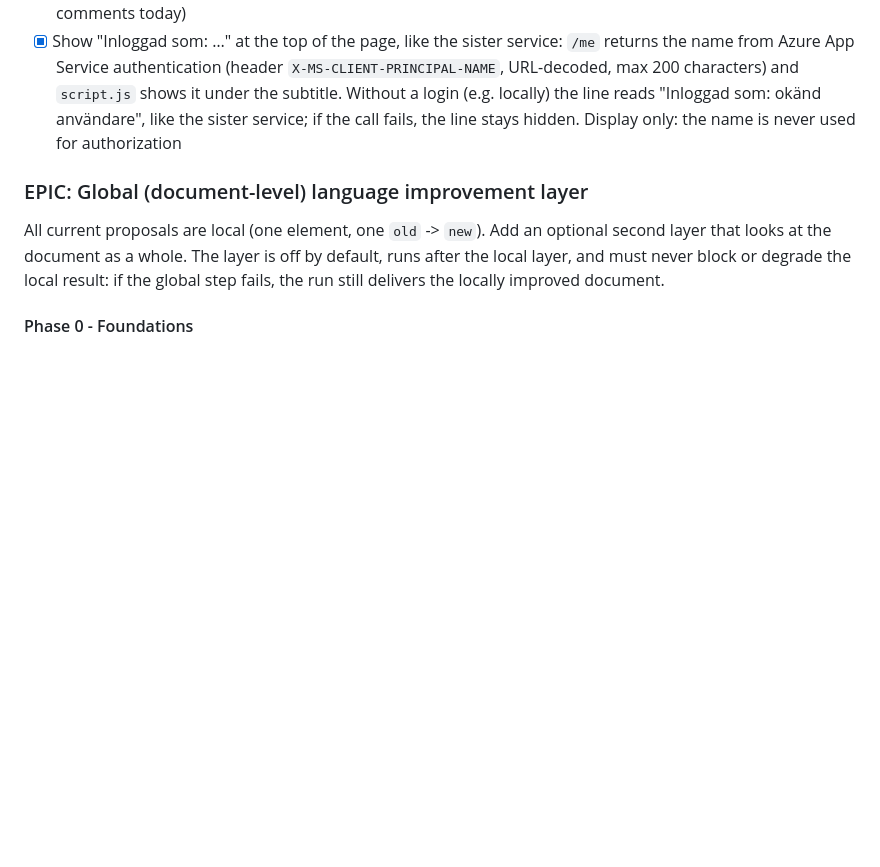
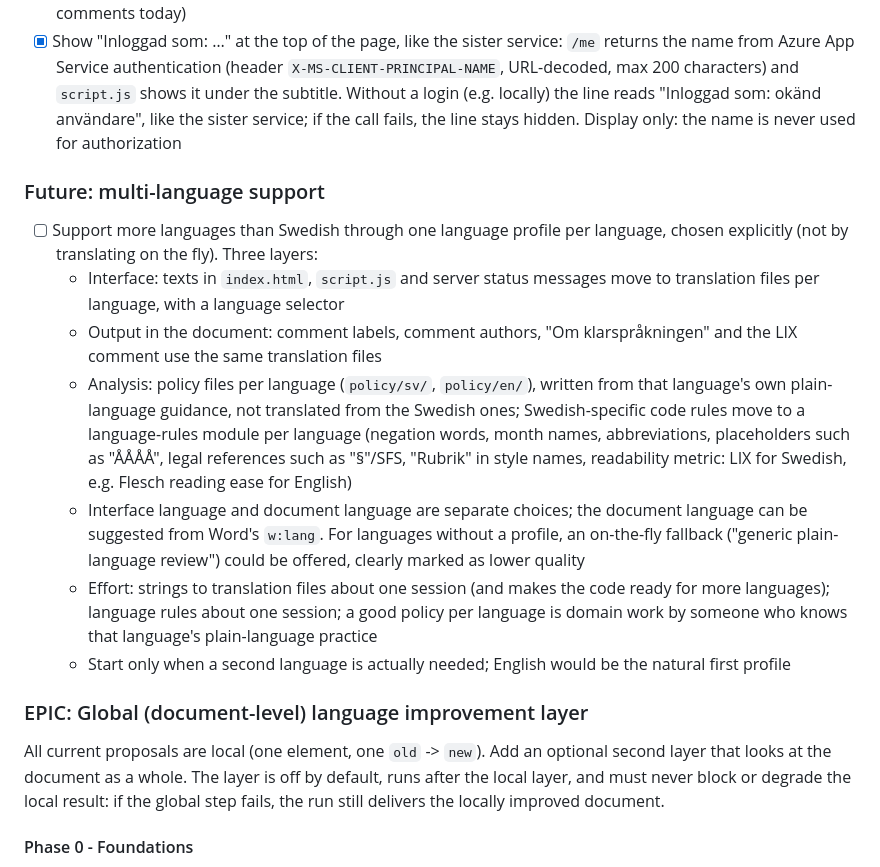
Before and after one commit to slimebob1975/JBGLangImprover, a Markdown page: BACKLOG.md, the part around the change. Rendered like a GitHub page; blank space fills up the shorter version.

Commit message:
BACKLOG: multi languages

```diff
--- a/BACKLOG.md
+++ b/BACKLOG.md
@@ -23,6 +23,16 @@
 - [x] Tracked changes ("Spåra ändringar och infogade kommentarer") is the default result mode in the form and in `/upload/`; the form defaults are pinned by `tests/test_gui_defaults.py`
 - [ ] In the long run, possibly make "Spåra ändringar och infogade kommentarer" the only result mode (it is the default since this patch). The GUI could then be simplified from the two radio buttons to two checkboxes: "Spåra ändringar" and "Infogade kommentarer" (the latter maps to the existing `include_motivations` option, today hidden and always on). Before removing simple markup: check whether anyone depends on it, and decide what the comments checkbox means without tracked changes (simple markup has no comments today)
 - [x] Show "Inloggad som: …" at the top of the page, like the sister service: `/me` returns the name from Azure App Service authentication (header `X-MS-CLIENT-PRINCIPAL-NAME`, URL-decoded, max 200 characters) and `script.js` shows it under the subtitle. Without a login (e.g. locally) the line reads "Inloggad som: okänd användare", like the sister service; if the call fails, the line stays hidden. Display only: the name is never used for authorization
+
+### Future: multi-language support
+
+- [ ] Support more languages than Swedish through one language profile per language, chosen explicitly (not by translating on the fly). Three layers:
+  - Interface: texts in `index.html`, `script.js` and server status messages move to translation files per language, with a language selector
+  - Output in the document: comment labels, comment authors, "Om klarspråkningen" and the LIX comment use the same translation files
+  - Analysis: policy files per language (`policy/sv/`, `policy/en/`), written from that language's own plain-language guidance, not translated from the Swedish ones; Swedish-specific code rules move to a language-rules module per language (negation words, month names, abbreviations, placeholders such as "ÅÅÅÅ", legal references such as "§"/SFS, "Rubrik" in style names, readability metric: LIX for Swedish, e.g. Flesch reading ease for English)
+  - Interface language and document language are separate choices; the document language can be suggested from Word's `w:lang`. For languages without a profile, an on-the-fly fallback ("generic plain-language review") could be offered, clearly marked as lower quality
+  - Effort: strings to translation files about one session (and makes the code ready for more languages); language rules about one session; a good policy per language is domain work by someone who knows that language's plain-language practice
+  - Start only when a second language is actually needed; English would be the natural first profile
 
 ### EPIC: Global (document-level) language improvement layer
 
```
